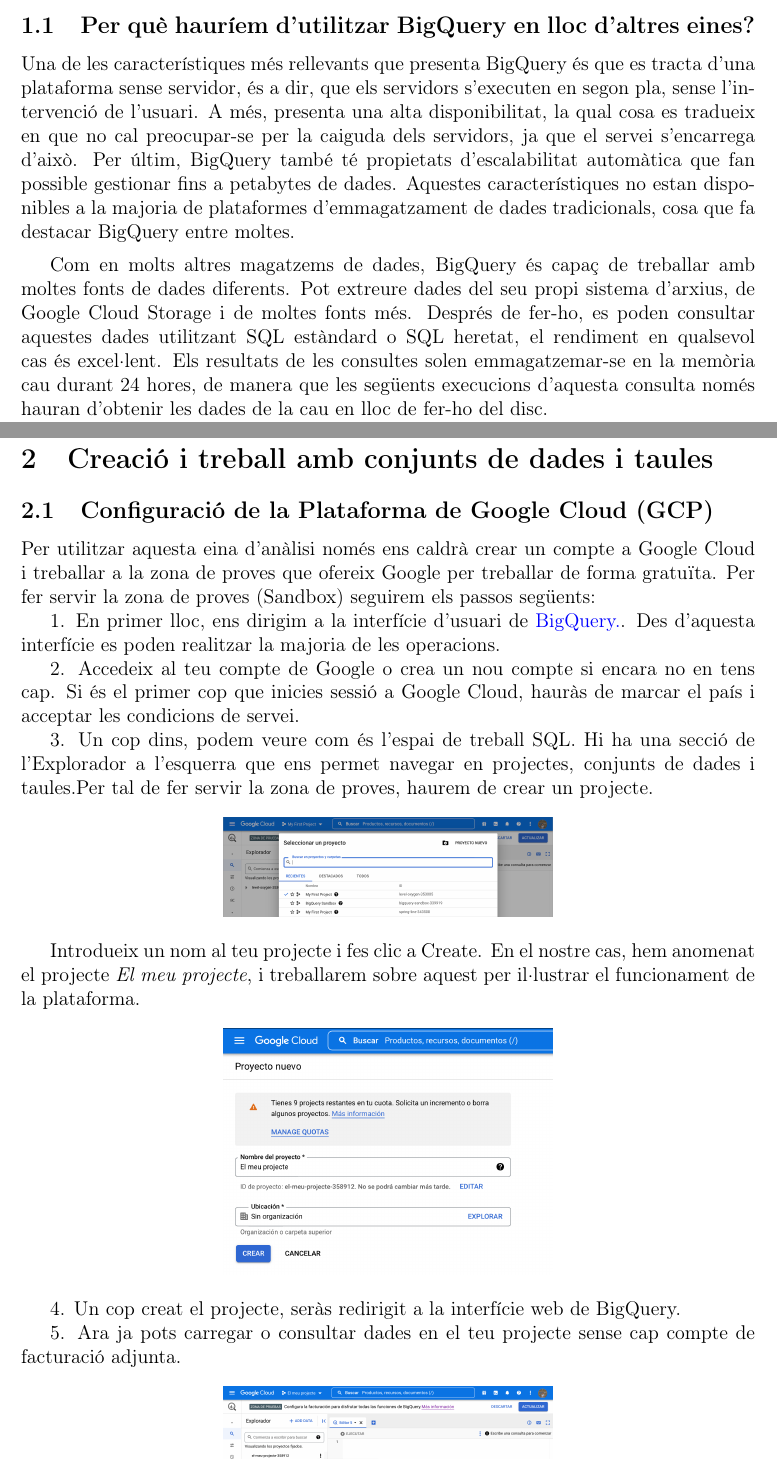
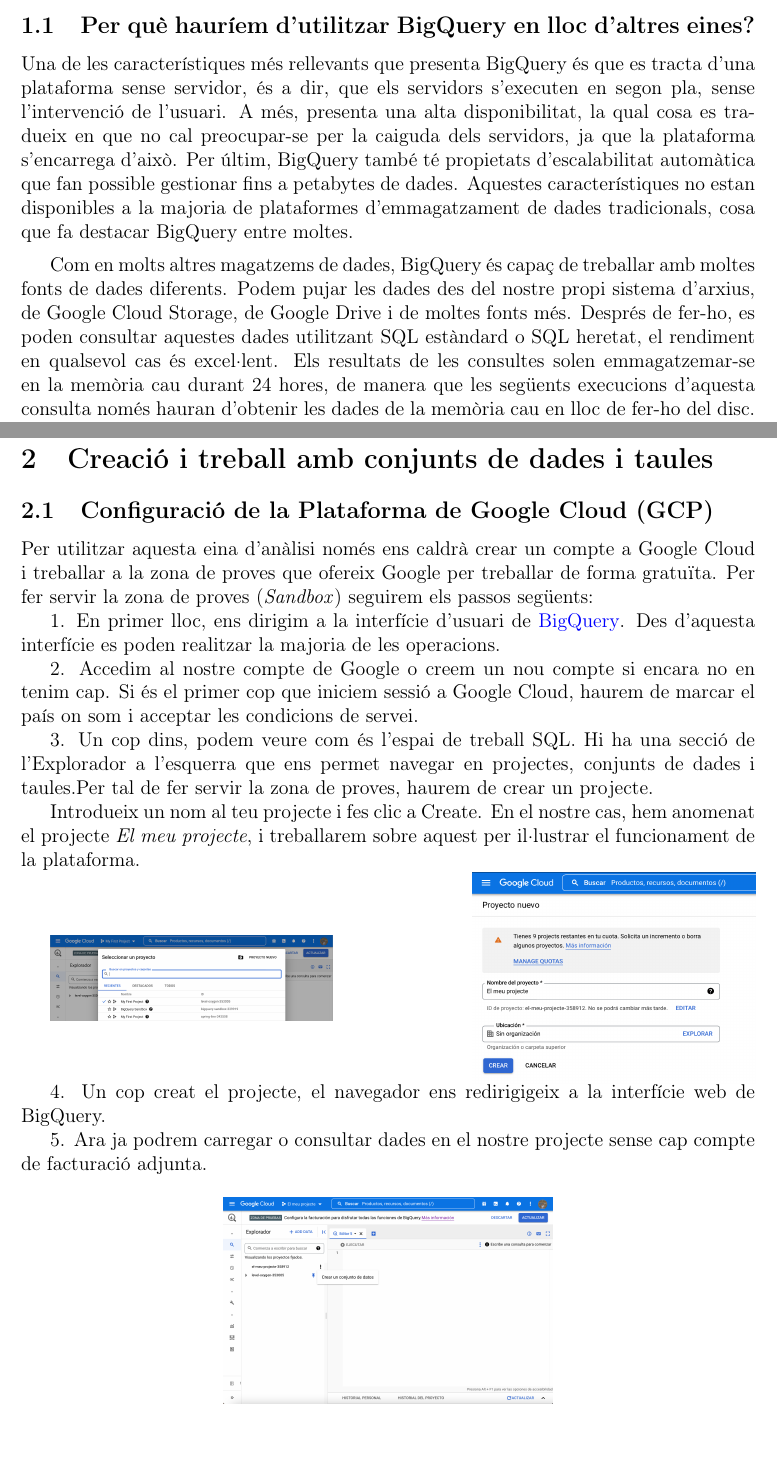
Before and after one commit to AnnaSalazar/TFG, a LaTeX document (prova.tex): two parts of pages 3 and 4 of 7 before the commit and two parts of pages 3 and 4 of 6 after it, joined at a grey line, cut so that both start at the same text. Compiled offline with pdfLaTeX.

Commit message:
Update prova.tex
Ajunto les imatges de la creació del projecte costat a costat

```diff
--- a/prova.tex
+++ b/prova.tex
@@ -68,11 +68,11 @@
 
 \subsection{Per què hauríem d'utilitzar BigQuery en lloc d'altres eines?}
 
-Una de les característiques més rellevants que presenta BigQuery és que es tracta d'una plataforma sense servidor, és a dir, que els servidors s'executen en segon pla, sense l'intervenció de l'usuari. A més, presenta una alta disponibilitat, la qual cosa es tradueix en que no cal preocupar-se per la caiguda dels servidors, ja que el servei s'encarrega d'això. Per últim, BigQuery també té propietats d'escalabilitat automàtica que fan possible gestionar fins a petabytes de dades. Aquestes característiques no estan disponibles a la majoria de plataformes d'emmagatzament de dades tradicionals, cosa que fa destacar BigQuery entre moltes.
+Una de les característiques més rellevants que presenta BigQuery és que es tracta d'una plataforma sense servidor, és a dir, que els servidors s'executen en segon pla, sense l'intervenció de l'usuari. A més, presenta una alta disponibilitat, la qual cosa es tradueix en que no cal preocupar-se per la caiguda dels servidors, ja que la plataforma s'encarrega d'això. Per últim, BigQuery també té propietats d'escalabilitat automàtica que fan possible gestionar fins a petabytes de dades. Aquestes característiques no estan disponibles a la majoria de plataformes d'emmagatzament de dades tradicionals, cosa que fa destacar BigQuery entre moltes.
 
 \vspace{2mm}
 
-Com en molts altres magatzems de dades, BigQuery és capaç de treballar amb moltes fonts de dades diferents. Pot extreure dades del seu propi sistema d'arxius, de Google Cloud Storage i de moltes fonts més. Després de fer-ho, es poden consultar aquestes dades utilitzant SQL estàndard o SQL heretat, el rendiment en qualsevol cas és excel·lent. Els resultats de les consultes solen emmagatzemar-se en la memòria cau durant 24 hores, de manera que les següents execucions d'aquesta consulta només hauran d'obtenir les dades de la cau en lloc de fer-ho del disc.
+Com en molts altres magatzems de dades, BigQuery és capaç de treballar amb moltes fonts de dades diferents. Podem pujar les dades des del nostre propi sistema d'arxius, de Google Cloud Storage, de Google Drive i de moltes fonts més. Després de fer-ho, es poden consultar aquestes dades utilitzant SQL estàndard o SQL heretat, el rendiment en qualsevol cas és excel·lent. Els resultats de les consultes solen emmagatzemar-se en la memòria cau durant 24 hores, de manera que les següents execucions d'aquesta consulta només hauran d'obtenir les dades de la memòria cau en lloc de fer-ho del disc.
 
 
 \pagebreak
@@ -84,28 +84,25 @@
 \graphicspath{ {BigQuery/Imatges tutorial/} }
 
 Per utilitzar aquesta eina d’anàlisi només ens caldrà crear un compte a Google Cloud i treballar a la zona de proves que ofereix Google per treballar de forma gratuïta.
-Per fer servir la zona de proves (Sandbox) seguirem els passos següents:
+Per fer servir la zona de proves (\textit{Sandbox}) seguirem els passos següents:
 
-1. En primer lloc, ens dirigim a la interfície d’usuari de \href{https://console.cloud.google.com}{BigQuery.}. Des d'aquesta interfície es poden realitzar la majoria de les operacions.
+1. En primer lloc, ens dirigim a la interfície d’usuari de \href{https://console.cloud.google.com}{BigQuery}. Des d'aquesta interfície es poden realitzar la majoria de les operacions.
 
-2. Accedeix al teu compte de Google o crea un nou compte si encara no en tens cap. Si és el primer cop que inicies sessió a Google Cloud, hauràs de marcar el país i acceptar les condicions de servei.
+2. Accedim al nostre compte de Google o creem un nou compte si encara no en tenim cap. Si és el primer cop que iniciem sessió a Google Cloud, haurem de marcar el país on som i acceptar les condicions de servei.
 
 3. Un cop dins, podem veure com és l'espai de treball SQL. Hi ha una secció de l'Explorador a l'esquerra que ens permet navegar en projectes, conjunts de dades i taules.Per tal de fer servir la zona de proves, haurem de crear un projecte.
 
-\begin{center}
-\includegraphics[width=7cm]{bq1}
-\end{center}
-
 Introdueix un nom al teu projecte i fes clic a Create. En el nostre cas, hem anomenat el projecte \textit{El meu projecte}, i treballarem sobre aquest per il·lustrar el funcionament de la plataforma.
 
-\begin{center}
-\includegraphics[width=7cm]{bq2}
-\end{center}
+\par
+\raisebox{-.5\height}{\includegraphics[width=6cm]{bq1}}%
+\hfill
+\raisebox{-.5\height}{\includegraphics[width=6cm]{bq2}}%
+\par
 
-4. Un cop creat el projecte, seràs redirigit a la interfície web de BigQuery.
+4. Un cop creat el projecte, el navegador ens redirigigeix a la interfície web de BigQuery.
 
-5. Ara ja pots carregar o consultar dades en el teu projecte sense cap compte de
-facturació adjunta.
+5. Ara ja podrem carregar o consultar dades en el nostre projecte sense cap compte de facturació adjunta.
 
 \begin{center}
 \includegraphics[width=7cm]{bq3}
```
